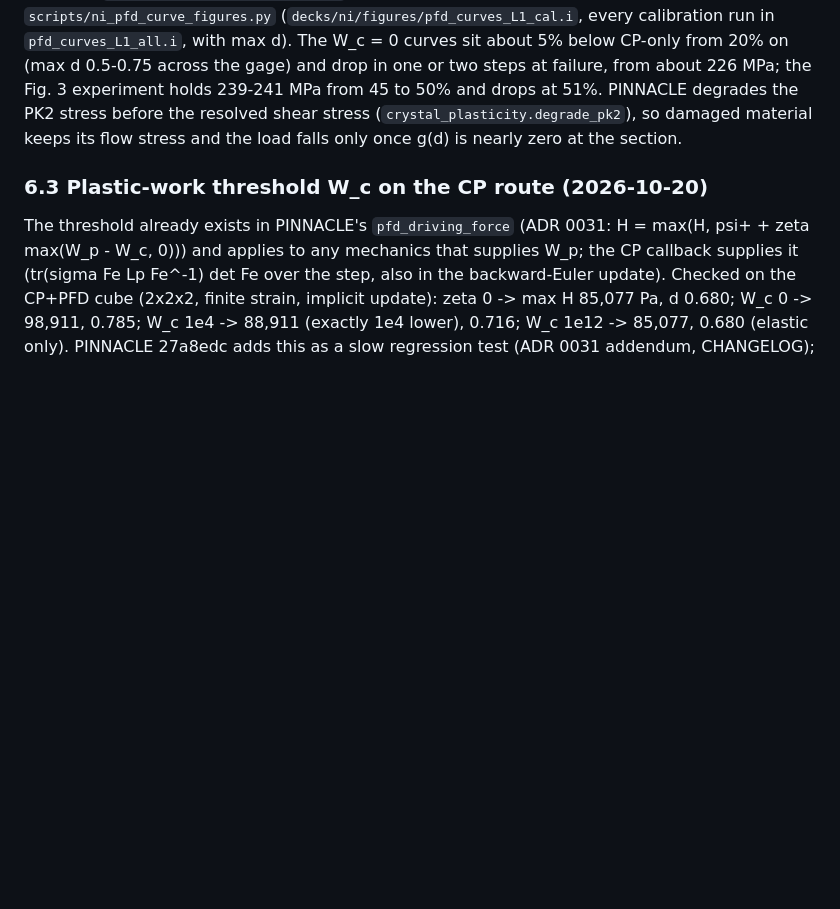
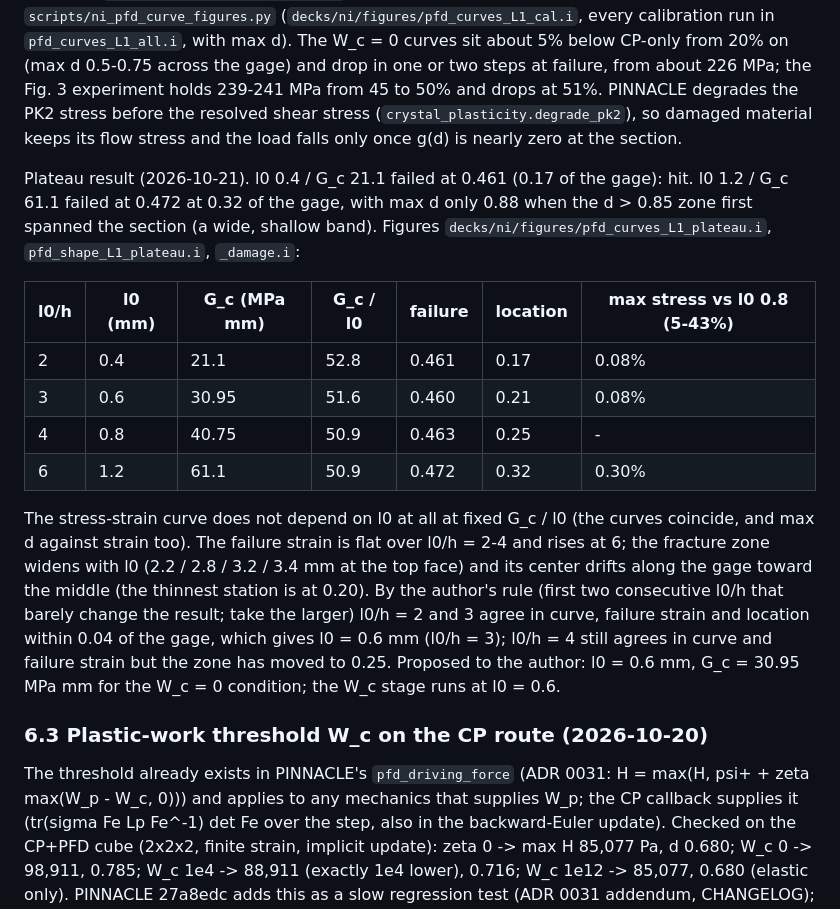
Before and after one commit to aashiquear/pinn-cp-pfd-benchmark, a Markdown page: docs/12_ni_study.md, the part around the change. GitHub-like rendering; blank space fills up the shorter version.

Commit message:
Ni CP+PFD l0 plateau at fixed G_c/l0: l0/h 2-4 flat (0.460-0.463), l0/h 6 drifts (0.472, zone at 0.32); l0 0.4 calibrated at G_c 21.1; plateau curve and shape figures; ledger
Co-Authored-By: Claude Fable 5.1 <noreply@anthropic.com>

```diff
--- a/docs/12_ni_study.md
+++ b/docs/12_ni_study.md
@@ -540,6 +540,27 @@ experiment holds 239-241 MPa from 45 to 50% and drops at 51%. PINNACLE degrades
 before the resolved shear stress (`crystal_plasticity.degrade_pk2`), so damaged material keeps its
 flow stress and the load falls only once g(d) is nearly zero at the section.
 
+Plateau result (2026-10-21). l0 0.4 / G_c 21.1 failed at 0.461 (0.17 of the gage): hit. l0 1.2 /
+G_c 61.1 failed at 0.472 at 0.32 of the gage, with max d only 0.88 when the d > 0.85 zone first
+spanned the section (a wide, shallow band). Figures `decks/ni/figures/pfd_curves_L1_plateau.i`,
+`pfd_shape_L1_plateau.i`, `_damage.i`:
+
+| l0/h | l0 (mm) | G_c (MPa mm) | G_c / l0 | failure | location | max stress vs l0 0.8 (5-43%) |
+|---|---|---|---|---|---|---|
+| 2 | 0.4 | 21.1 | 52.8 | 0.461 | 0.17 | 0.08% |
+| 3 | 0.6 | 30.95 | 51.6 | 0.460 | 0.21 | 0.08% |
+| 4 | 0.8 | 40.75 | 50.9 | 0.463 | 0.25 | - |
+| 6 | 1.2 | 61.1 | 50.9 | 0.472 | 0.32 | 0.30% |
+
+The stress-strain curve does not depend on l0 at all at fixed G_c / l0 (the curves coincide, and
+max d against strain too). The failure strain is flat over l0/h = 2-4 and rises at 6; the fracture
+zone widens with l0 (2.2 / 2.8 / 3.2 / 3.4 mm at the top face) and its center drifts along the gage
+toward the middle (the thinnest station is at 0.20). By the author's rule (first two consecutive
+l0/h that barely change the result; take the larger) l0/h = 2 and 3 agree in curve, failure strain
+and location within 0.04 of the gage, which gives l0 = 0.6 mm (l0/h = 3); l0/h = 4 still agrees in
+curve and failure strain but the zone has moved to 0.25. Proposed to the author: l0 = 0.6 mm, G_c =
+30.95 MPa mm for the W_c = 0 condition; the W_c stage runs at l0 = 0.6.
+
 ### 6.3 Plastic-work threshold W_c on the CP route (2026-10-20)
 
 The threshold already exists in PINNACLE's `pfd_driving_force` (ADR 0031: H = max(H, psi+ + zeta
```
Also changed, not shown: docs/run_ledger.md (+2 -2 lines), figures/ni/pfd/curves_L1_all.png, figures/ni/pfd/curves_L1_plateau.png (added), figures/ni/pfd/shape_L1_plateau.png (added), figures/ni/pfd/shape_L1_plateau_damage.png (added), 4 other files.
